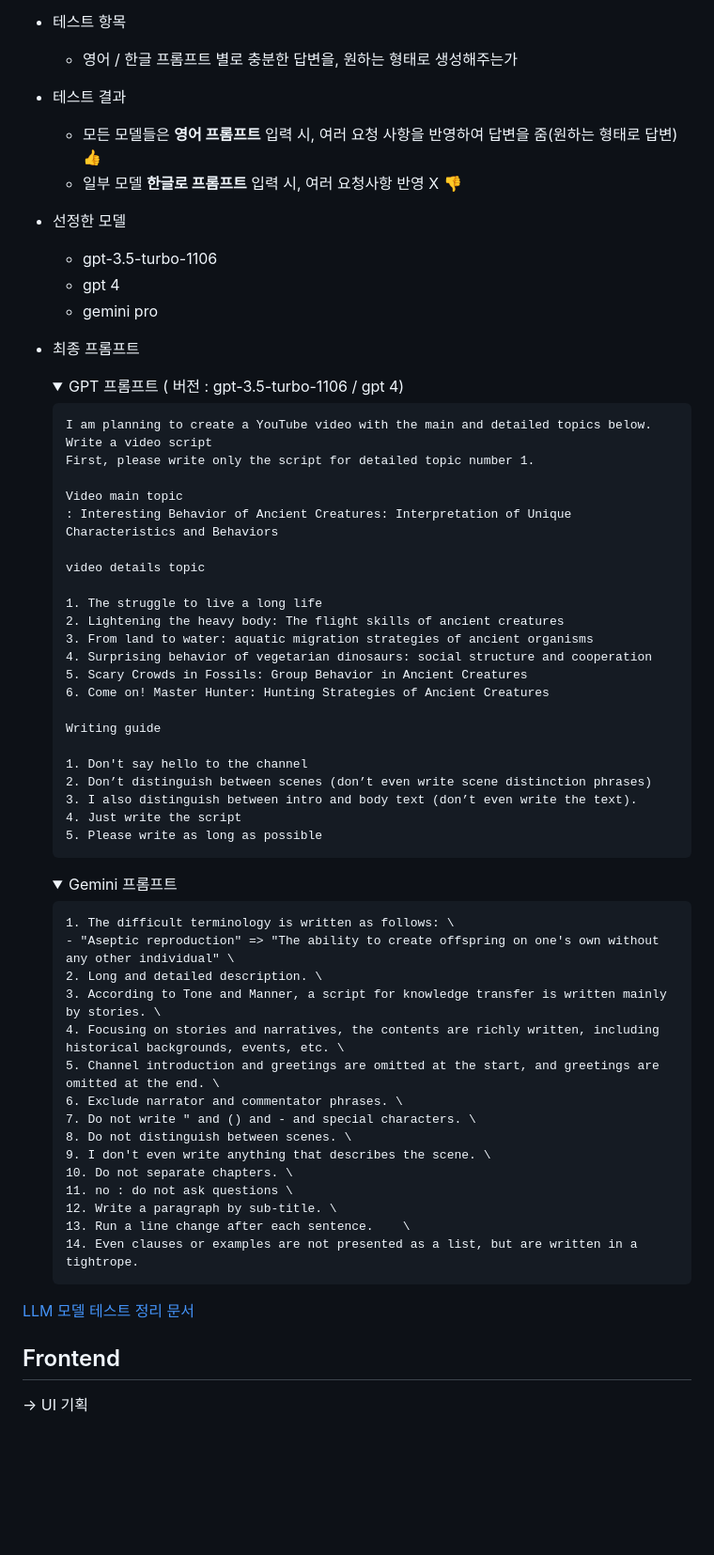
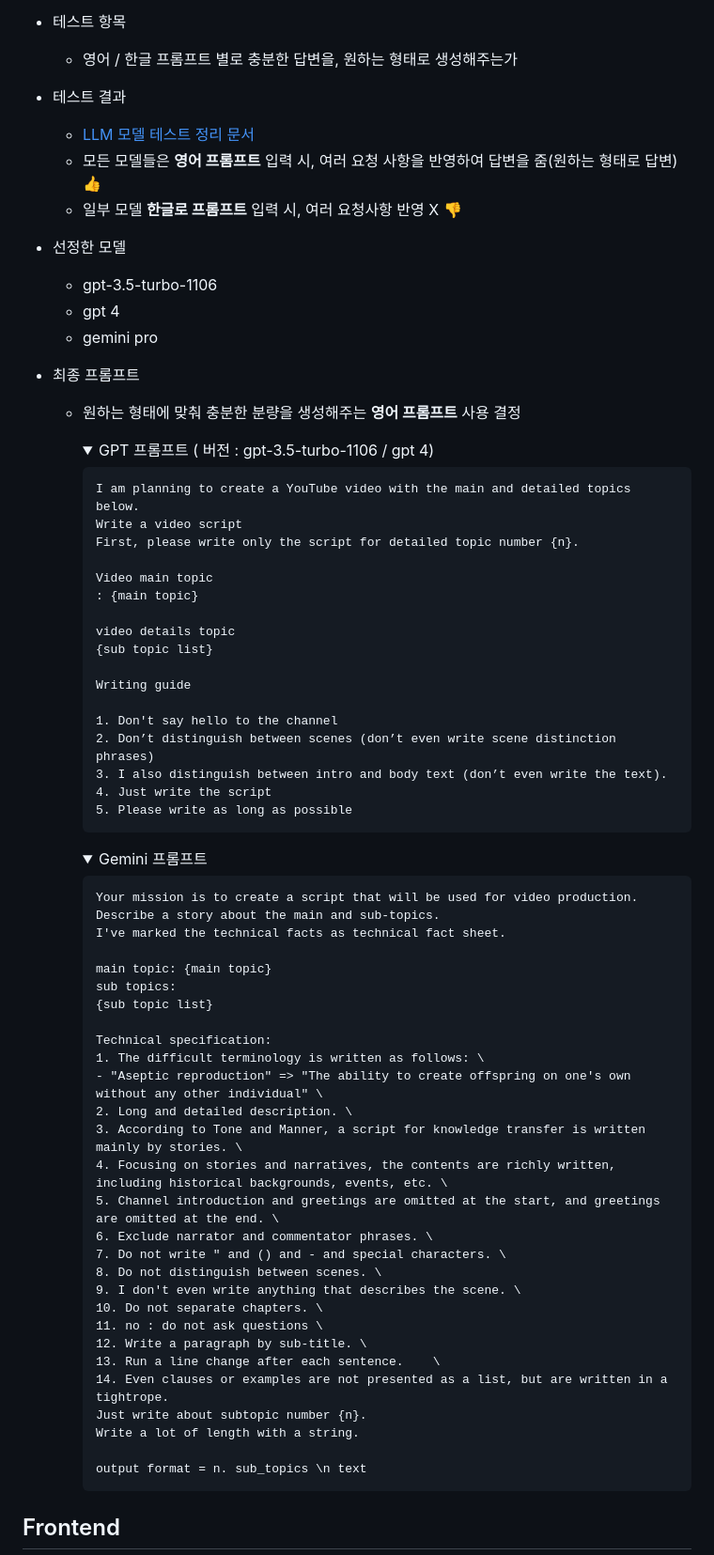
Before and after one commit to sesac-google-ai-1st/script_generator, a Markdown page: README.md, the part around one of its changes. Shown at 94% size. Drawn GitHub-style; folded sections open; blank space fills up the shorter version.

```diff
--- a/README.md
+++ b/README.md
@@ -136,6 +137,7 @@
   - 영어 / 한글 프롬프트 별로 충분한 답변을, 원하는 형태로 생성해주는가
 
 - 테스트 결과
+  - [LLM 모델 테스트 정리 문서](https://docs.google.com/document/d/1Yv2JaJCO3OmEA-WzO4s8CPJEp5NpK2eQoaiPQ9AAFpA/edit?usp=sharing)
   - 모든 모델들은 **영어 프롬프트** 입력 시, 여러 요청 사항을 반영하여 답변을 줌(원하는 형태로 답변)  👍
   - 일부 모델 **한글로 프롬프트** 입력 시, 여러 요청사항 반영 X 👎
 
@@ -144,55 +146,61 @@
     - gpt 4
     - gemini pro
 - 최종 프롬프트
-    <details>
+    - 원하는 형태에 맞춰 충분한 분량을 생성해주는 **영어 프롬프트** 사용 결정
+      <details>
       <summary>GPT 프롬프트 ( 버전 : gpt-3.5-turbo-1106 / gpt 4)</summary>
 
-      I am planning to create a YouTube video with the main and detailed topics below.
-      Write a video script
-      First, please write only the script for detailed topic number 1.
+          I am planning to create a YouTube video with the main and detailed topics below.
+          Write a video script
+          First, please write only the script for detailed topic number {n}.
 
-      Video main topic
-      : Interesting Behavior of Ancient Creatures: Interpretation of Unique Characteristics and Behaviors
+          Video main topic
+          : {main topic}
 
-      video details topic
+          video details topic
+          {sub topic list}
 
-      1. The struggle to live a long life
-      2. Lightening the heavy body: The flight skills of ancient creatures
-      3. From land to water: aquatic migration strategies of ancient organisms
-      4. Surprising behavior of vegetarian dinosaurs: social structure and cooperation
-      5. Scary Crowds in Fossils: Group Behavior in Ancient Creatures
-      6. Come on! Master Hunter: Hunting Strategies of Ancient Creatures
+          Writing guide
 
-      Writing guide
-
-      1. Don't say hello to the channel
-      2. Don’t distinguish between scenes (don’t even write scene distinction phrases)
-      3. I also distinguish between intro and body text (don’t even write the text).
-      4. Just write the script
-      5. Please write as long as possible
-    </details>
-    <details>
+          1. Don't say hello to the channel
+          2. Don’t distinguish between scenes (don’t even write scene distinction phrases)
+          3. I also distinguish between intro and body text (don’t even write the text).
+          4. Just write the script
+          5. Please write as long as possible
+      </details>
+      <details>
       <summary>Gemini 프롬프트</summary>
 
-      1. The difficult terminology is written as follows: \
-      - "Aseptic reproduction" => "The ability to create offspring on one's own without any other individual" \
-      2. Long and detailed description. \
-      3. According to Tone and Manner, a script for knowledge transfer is written mainly by stories. \
-      4. Focusing on stories and narratives, the contents are richly written, including historical backgrounds, events, etc. \
-      5. Channel introduction and greetings are omitted at the start, and greetings are omitted at the end. \
-      6. Exclude narrator and commentator phrases. \
-      7. Do not write " and () and - and special characters. \
-      8. Do not distinguish between scenes. \
-      9. I don't even write anything that describes the scene. \
-      10. Do not separate chapters. \
-      11. no : do not ask questions \
-      12. Write a paragraph by sub-title. \
-      13. Run a line change after each sentence.    \
-      14. Even clauses or examples are not presented as a list, but are written in a tightrope.
-    </details>
+          Your mission is to create a script that will be used for video production.
+          Describe a story about the main and sub-topics.
+          I've marked the technical facts as technical fact sheet.
 
-[LLM 모델 테스트 정리 문서](https://docs.google.com/document/d/1Yv2JaJCO3OmEA-WzO4s8CPJEp5NpK2eQoaiPQ9AAFpA/edit?usp=sharing)
+          main topic: {main topic}
+          sub topics:
+          {sub topic list}
+
+          Technical specification:
+          1. The difficult terminology is written as follows: \
+          - "Aseptic reproduction" => "The ability to create offspring on one's own without any other individual" \
+          2. Long and detailed description. \
+          3. According to Tone and Manner, a script for knowledge transfer is written mainly by stories. \
+          4. Focusing on stories and narratives, the contents are richly written, including historical backgrounds, events, etc. \
+          5. Channel introduction and greetings are omitted at the start, and greetings are omitted at the end. \
+          6. Exclude narrator and commentator phrases. \
+          7. Do not write " and () and - and special characters. \
+          8. Do not distinguish between scenes. \
+          9. I don't even write anything that describes the scene. \
+          10. Do not separate chapters. \
+          11. no : do not ask questions \
+          12. Write a paragraph by sub-title. \
+          13. Run a line change after each sentence.    \
+          14. Even clauses or examples are not presented as a list, but are written in a tightrope.
+          Just write about subtopic number {n}.
+          Write a lot of length with a string.
+
+          output format = n. sub_topics \n text
+      </details>
+
 
 ## Frontend
-→ UI 기획
 
```
Also changed, not shown: other parts of README.md (+55 -4 lines).
